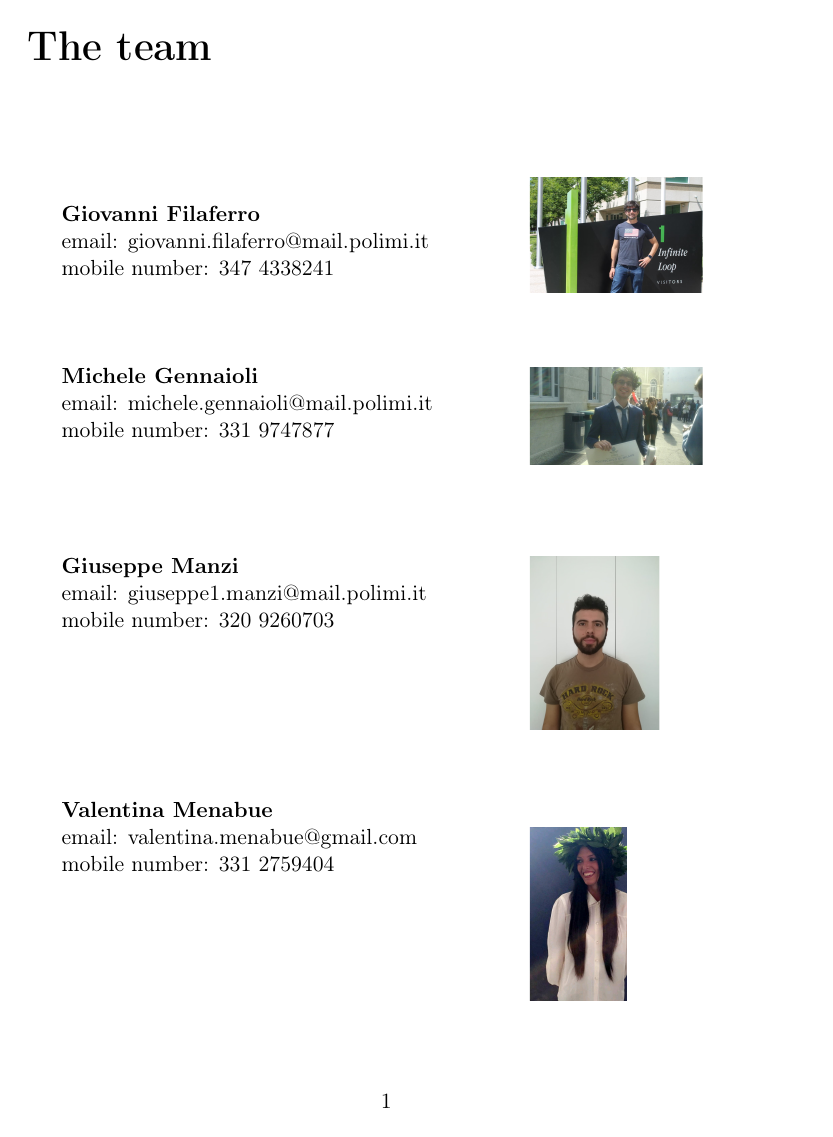
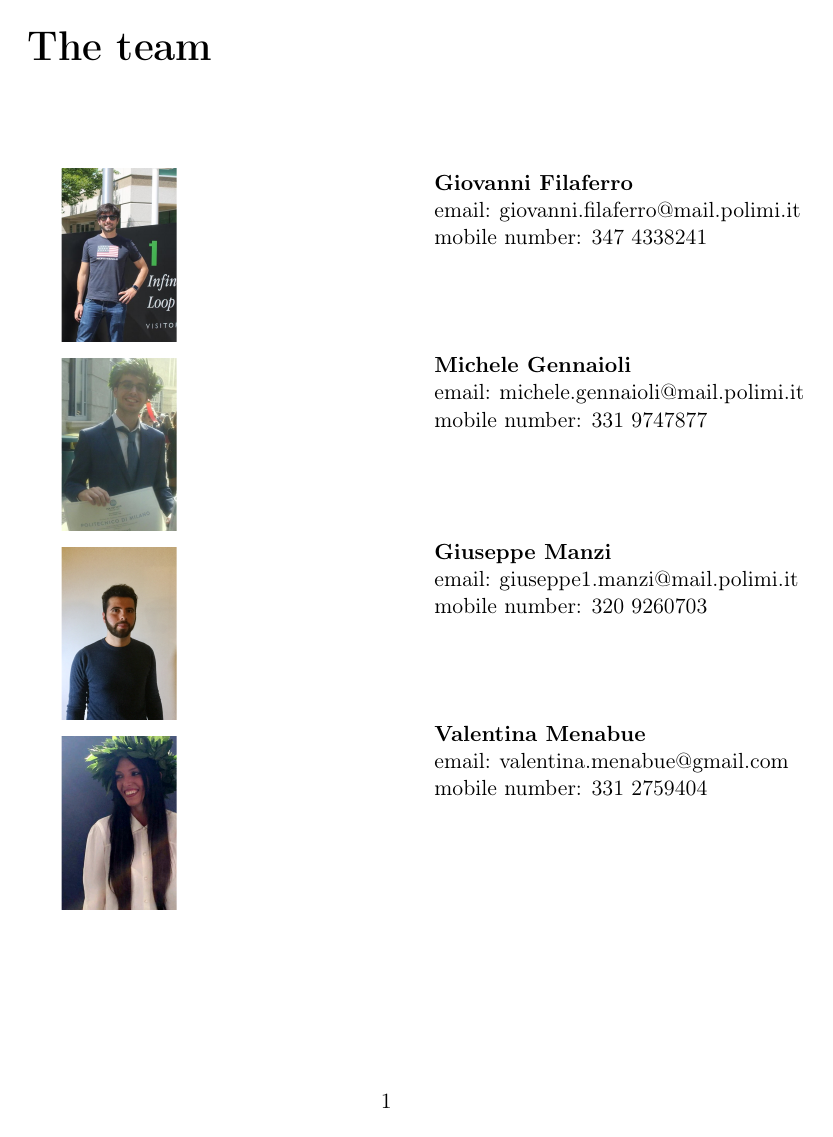
Before and after one commit to fila95/Gaia, a LaTeX thesis (Documents/Final Document/main.tex): page 2 of 33. The pictures show the PDF file Documents/PDF Exports/Final Document.pdf that the author committed with the source.

Commit message:
last docs

```diff
--- a/Documents/Final Document/main.tex
+++ b/Documents/Final Document/main.tex
@@ -12,6 +12,9 @@
 \graphicspath{ {./images/} }
 
 \usepackage[nottoc, numbib]{tocbibind}
+
+\usepackage{multicol}
+\setlength{\columnsep}{0.5cm}
 
 \usepackage{titlesec}
 \usepackage{hyperref}
@@ -79,33 +82,34 @@ story.
 \end{titlepage}
 
 \chapter{The team}
-\begin{wrapfigure}{R}{0.3\textwidth}
-    \includegraphics[width=1.2in,height=1in,clip,keepaspectratio]{images/Filaferro.jpeg}
-\end{wrapfigure}\par
-\\~\\~\par\textbf{Giovanni Filaferro}\par
-email: giovanni.filaferro@mail.polimi.it\par
-mobile number: 347 4338241
-\\~\\~\par
-\begin{wrapfigure}{R}{0.3\textwidth}
-    \includegraphics[width=1.2in,height=1.2in,clip,keepaspectratio]{images/Gennaioli.jpeg}
-\end{wrapfigure}\par
-\\~\par\textbf{Michele Gennaioli}\par
-email: michele.gennaioli@mail.polimi.it\par
-mobile number: 331 9747877
-\\~\\~\\~\par
-\begin{wrapfigure}{R}{0.3\textwidth}
-    \includegraphics[width=1.2in,height=1.2in,clip,keepaspectratio]{images/Manzi.jpeg}
-\end{wrapfigure}\
-\par\textbf{Giuseppe Manzi}\par
-email: giuseppe1.manzi@mail.polimi.it\par
-mobile number: 320 9260703
-\\~\\~\par
-\begin{wrapfigure}{R}{0.3\textwidth}
-    \includegraphics[width=1.2in,height=1.2in,clip,keepaspectratio]{images/Menabue.jpeg}
-\end{wrapfigure}\par
-\\~\\~\\~\\~\par\textbf{Valentina Menabue}\par
-email: valentina.menabue@gmail.com\par
-mobile number: 331 2759404
+\begin{multicols}{2}
+
+    \includegraphics[width=1.2in,height=1.2in,clip,keepaspectratio]{images/Filaferro.jpg}
+    \vskip0.1in
+    \includegraphics[width=1.2in,height=1.2in,clip,keepaspectratio]{images/Gennaioli.jpg}
+    \vskip0.1in
+    \includegraphics[width=1.2in,height=1.2in,clip,keepaspectratio]{images/Manzi.jpg}
+    \vskip0.1in
+    \includegraphics[width=1.2in,height=1.2in,clip,keepaspectratio]{images/Menabue.jpg}
+    \columnbreak
+    \vskip2in
+    \textbf{Giovanni Filaferro}\par
+    email: giovanni.filaferro@mail.polimi.it\par
+    mobile number: 347 4338241\par
+    \vskip0.7in
+    \textbf{Michele Gennaioli}\par
+    email: michele.gennaioli@mail.polimi.it\par
+    mobile number: 331 9747877\par
+    \vskip0.73in
+    \textbf{Giuseppe Manzi}\par
+    email: giuseppe1.manzi@mail.polimi.it\par
+    mobile number: 320 9260703\par
+    \vskip0.7in
+    \textbf{Valentina Menabue}\par
+    email: valentina.menabue@gmail.com\par
+    mobile number: 331 2759404\par
+\end{multicols}
+
 %%%% Inserisce la tavola dei contanuti che va a popolare in fase di compilazione (sono richiesteste almeno due compilazioni, una per generare i riferimenti e una perincluderli) %%%%
 \tableofcontents
 
```
Also changed, not shown: Documents/Final Document/images/Filaferro.jpeg (deleted), Documents/Final Document/images/Filaferro.jpg (added), Documents/Final Document/images/Gennaioli.jpeg (deleted), Documents/Final Document/images/Gennaioli.jpg (added), Documents/Final Document/images/Manzi.jpeg (deleted), Documents/Final Document/images/Manzi.jpg (added), Documents/Final Document/images/Menabue.jpeg (deleted), Documents/Final Document/images/Menabue.jpg (added), Documents/PDF Exports/Final Document.pdf, Documents/Final Document/main.tex (12 more changed lines), 3 other files.
